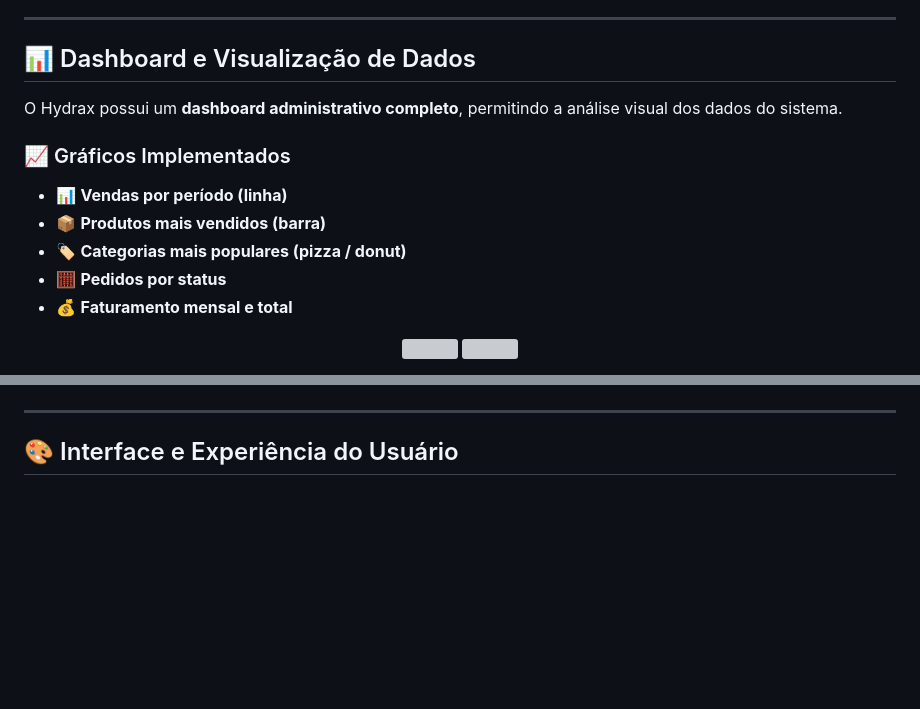
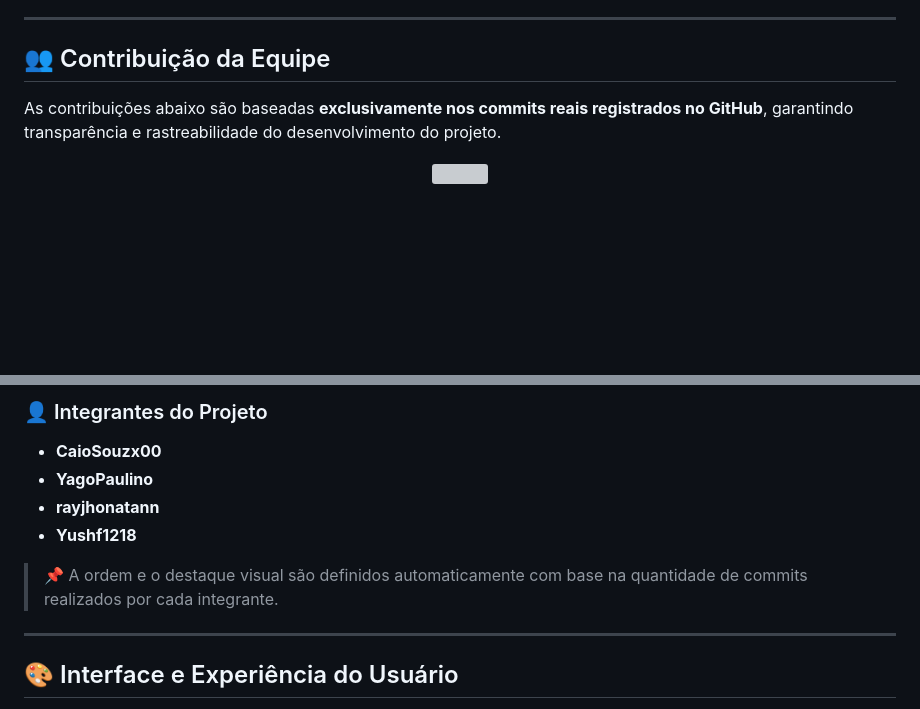
Before and after one commit to CaioSouzx00/Hydrax, a Markdown page: README.md, 2 parts joined by grey strips. Drawn GitHub-style; blank space fills up the shorter version; grey boxes are pictures that could not be loaded.

Commit message:
Revise README for team contribution details
Updated the README to include team contributions and project members.

```diff
--- a/README.md
+++ b/README.md
@@ -69,16 +69,8 @@ O projeto foi desenvolvido como **Trabalho de Conclusão de Curso (TCC)**, simul
 
 ---
 
-## 📊 Dashboard e Visualização de Dados
+## 👥 Contribuição da Equipe
 
-O Hydrax possui um **dashboard administrativo completo**, permitindo a análise visual dos dados do sistema.
-
-### 📈 Gráficos Implementados
-
-- 📊 **Vendas por período (linha)**
-- 📦 **Produtos mais vendidos (barra)**
-- 🏷️ **Categorias mais populares (pizza / donut)**
-- 🧮 **Pedidos por status**
-- 💰 **Faturamento mensal e total**
+As contribuições abaixo são baseadas **exclusivamente nos commits reais registrados no GitHub**, garantindo transparência e rastreabilidade do desenvolvimento do projeto.
 
 <p align="center">
@@ -92,4 +84,13 @@ O Hydrax possui um **dashboard administrativo completo**, permitindo a análise
 </p>
+
+### 👤 Integrantes do Projeto
+- **CaioSouzx00**
+- **YagoPaulino**
+- **rayjhonatann**
+- **Yushf1218**
+
+> 📌 A ordem e o destaque visual são definidos automaticamente com base na quantidade de commits realizados por cada integrante.
+
 
 ---
 
```
Also changed, not shown: other parts of README.md (+4 -4 lines).
